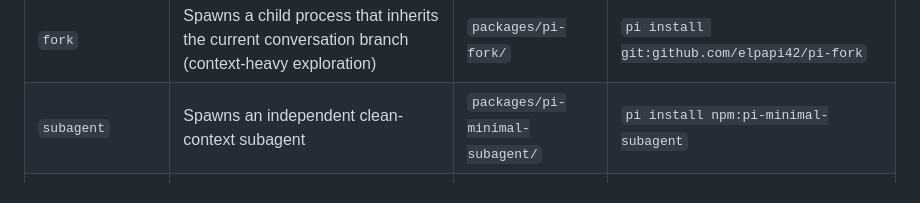
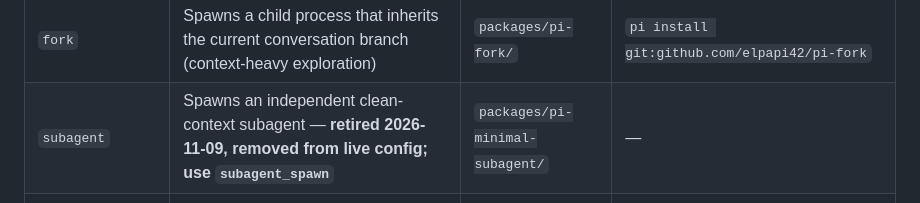
Before and after one commit to yuyuan12138/Pi, a Markdown page: docs-site/README.md, the part around the change. Rendered like a GitHub page.

Commit message:
docs: retire sync subagent tool; document PI_SPAWN_BUDGET and Notion MCP integration

```diff
--- a/docs-site/README.md
+++ b/docs-site/README.md
@@ -63,7 +63,7 @@ npm install -g --ignore-scripts @earendil-works/pi-coding-agent
 | Tool | Purpose | In-repo source | Upstream install command |
 |---|---|---|---|
 | `fork` | Spawns a child process that inherits the current conversation branch (context-heavy exploration) | `packages/pi-fork/` | `pi install git:github.com/elpapi42/pi-fork` |
-| `subagent` | Spawns an independent clean-context subagent | `packages/pi-minimal-subagent/` | `pi install npm:pi-minimal-subagent` |
+| `subagent` | Spawns an independent clean-context subagent — **retired 2026-11-09, removed from live config; use `subagent_spawn`** | `packages/pi-minimal-subagent/` | — |
 | `subagent_spawn` | Spawns a background clean-context subagent (the default dispatch; `tools` allowlist / persistent `session` / synchronous `wait`) | `packages/pi-superagent/` | `pi install git:github.com/aicodewith-team/pi-superagent` |
 
 Either install path works: install the upstream packages with the `pi install` commands above, or list the in-repo paths in the `packages` array of `~/.pi/agent/settings.json` (which is how this machine runs). Version note: pi's latest release at the time of writing is 1.5.0, and installing the latest is recommended; this repo was verified on 1.3.0, where fork/subagent were tested working.
```
Also changed, not shown: ADOPTING.md (+3 -1 lines), README.md (+8 -8 lines).
